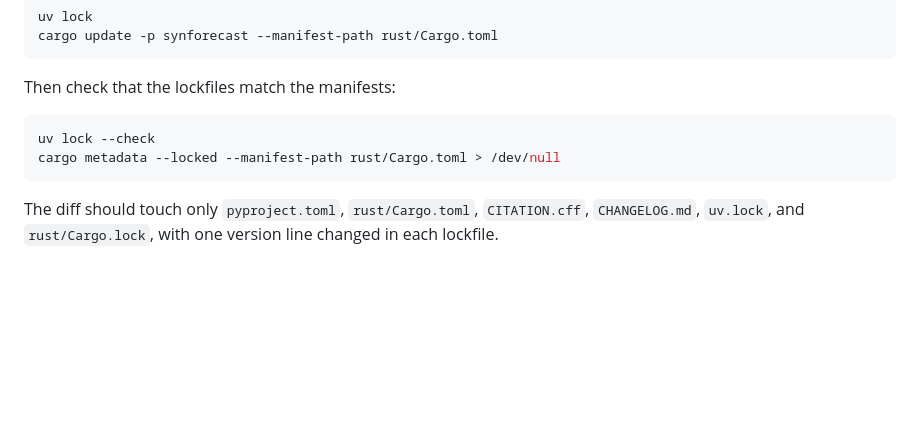
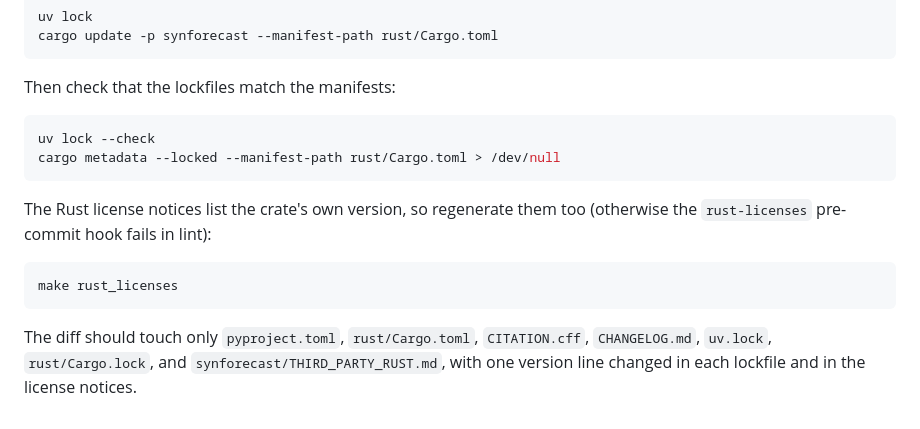
Before and after one commit to Nixtla/synforecast, a Markdown page: CONTRIBUTING.md, the part around the change. Rendered like a GitHub page; blank space fills up the shorter version.

Commit message:
licenses

````diff
--- a/CONTRIBUTING.md
+++ b/CONTRIBUTING.md
@@ -195,6 +195,14 @@ uv lock --check
 cargo metadata --locked --manifest-path rust/Cargo.toml > /dev/null
 ```
 
+The Rust license notices list the crate's own version, so regenerate them too
+(otherwise the `rust-licenses` pre-commit hook fails in lint):
+
+```bash
+make rust_licenses
+```
+
 The diff should touch only `pyproject.toml`, `rust/Cargo.toml`,
-`CITATION.cff`, `CHANGELOG.md`, `uv.lock`, and `rust/Cargo.lock`, with one
-version line changed in each lockfile.
+`CITATION.cff`, `CHANGELOG.md`, `uv.lock`, `rust/Cargo.lock`, and
+`synforecast/THIRD_PARTY_RUST.md`, with one version line changed in each
+lockfile and in the license notices.
````
Also changed, not shown: synforecast/THIRD_PARTY_RUST.md (+1 -1 lines).
